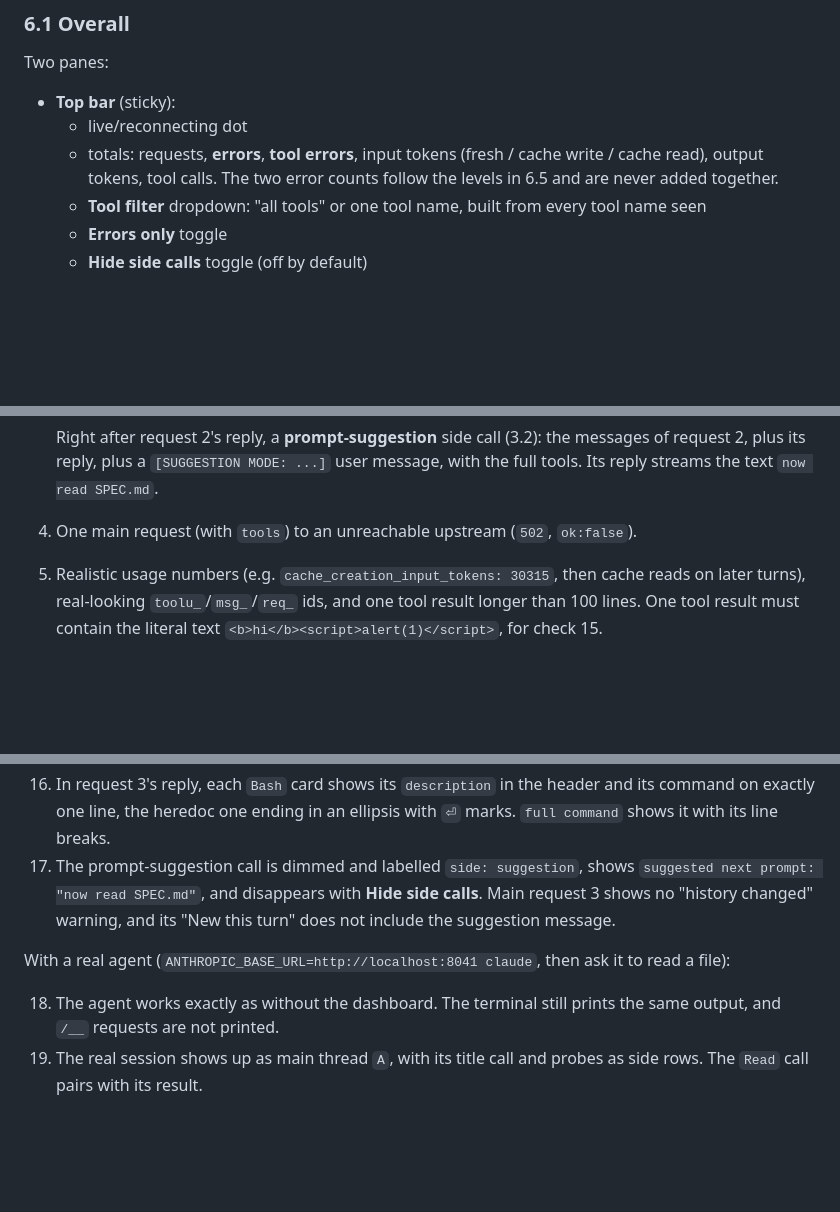
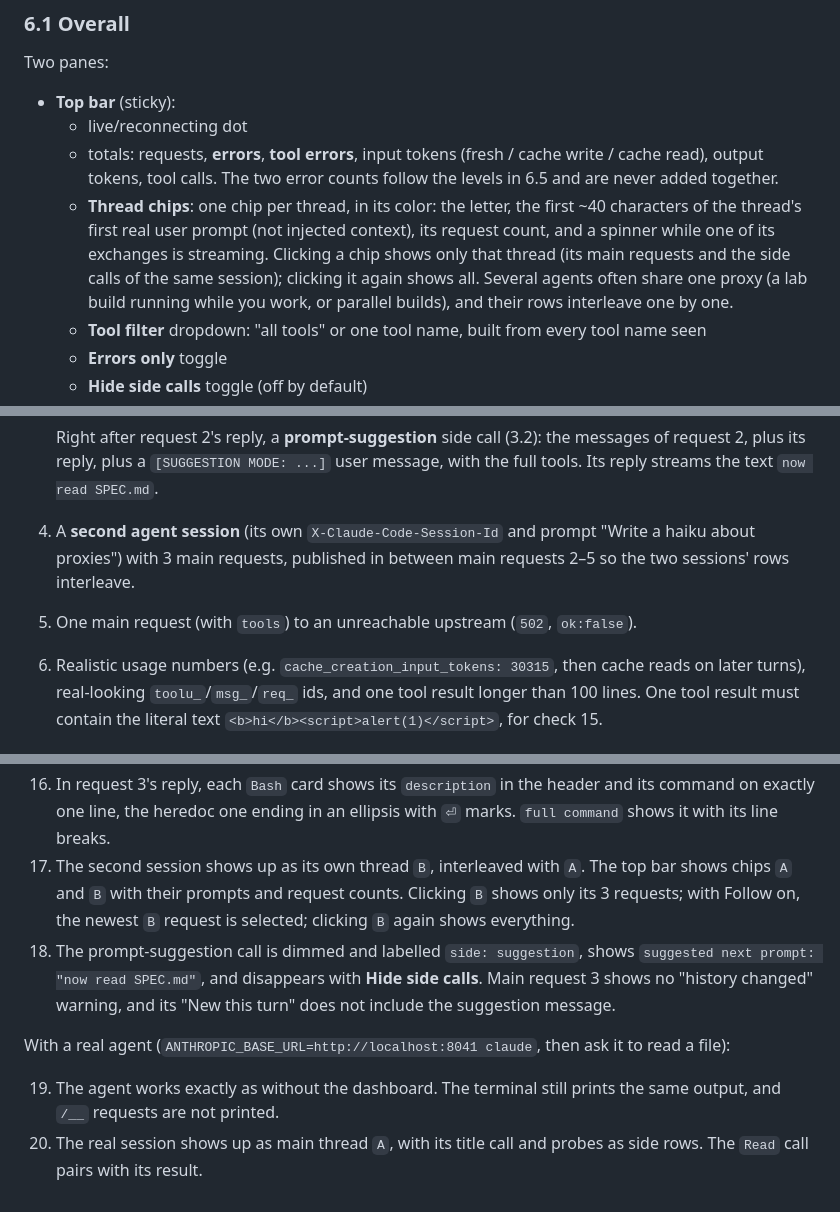
Before and after one commit to DorShneider198/programming-with-ai-agents, a Markdown page: lab4/SPEC.md, 3 parts joined by grey strips. Drawn GitHub-style; blank space fills up the shorter version.

Commit message:
Lab 4 spec: thread chips to follow one session at a time
On live traffic three agent sessions (the working session and two
parallel builds) shared one proxy, and their rows interleaved one by
one. Threads got letters, but there was no way to look at one. Add
thread chips in the top bar (prompt, request count, streaming spinner)
that filter the list, define how filters and Follow combine, add a
second session to the demo, and add check 17.

Co-Authored-By: Claude Opus 5.5 <noreply@anthropic.com>

```diff
--- a/lab4/SPEC.md
+++ b/lab4/SPEC.md
@@ -381,6 +381,13 @@ Two panes:
   - totals: requests, **errors**, **tool errors**, input tokens (fresh / cache
     write / cache read), output tokens, tool calls. The two error counts follow
     the levels in 6.5 and are never added together.
+  - **Thread chips**: one chip per thread, in its color: the letter, the
+    first ~40 characters of the thread's first real user prompt (not injected
+    context), its request count, and a spinner while one of its exchanges is
+    streaming. Clicking a chip shows only that thread (its main requests and
+    the side calls of the same session); clicking it again shows all. Several
+    agents often share one proxy (a lab build running while you work, or
+    parallel builds), and their rows interleave one by one.
   - **Tool filter** dropdown: "all tools" or one tool name, built from every
     tool name seen
   - **Errors only** toggle
@@ -611,8 +623,11 @@ The sample must include, using the shapes in section 3:
    Right after request 2's reply, a **prompt-suggestion** side call (3.2): the
    messages of request 2, plus its reply, plus a `[SUGGESTION MODE: ...]` user
    message, with the full tools. Its reply streams the text `now read SPEC.md`.
-4. One main request (with `tools`) to an unreachable upstream (`502`, `ok:false`).
-5. Realistic usage numbers (e.g. `cache_creation_input_tokens: 30315`, then
+4. A **second agent session** (its own `X-Claude-Code-Session-Id` and prompt
+   "Write a haiku about proxies") with 3 main requests, published in between
+   main requests 2–5 so the two sessions' rows interleave.
+5. One main request (with `tools`) to an unreachable upstream (`502`, `ok:false`).
+6. Realistic usage numbers (e.g. `cache_creation_input_tokens: 30315`, then
    cache reads on later turns), real-looking `toolu_`/`msg_`/`req_` ids, and
    one tool result longer than 100 lines. One tool result must contain the
    literal text `<b>hi</b><script>alert(1)</script>`, for check 15.
@@ -662,7 +677,11 @@ Run `python3 proxy.py --demo` and open `http://localhost:8041/__dashboard`:
 16. In request 3's reply, each `Bash` card shows its `description` in the
     header and its command on exactly one line, the heredoc one ending in an
     ellipsis with `⏎` marks. `full command` shows it with its line breaks.
-17. The prompt-suggestion call is dimmed and labelled `side: suggestion`, shows
+17. The second session shows up as its own thread `B`, interleaved with `A`.
+    The top bar shows chips `A` and `B` with their prompts and request counts.
+    Clicking `B` shows only its 3 requests; with Follow on, the newest `B`
+    request is selected; clicking `B` again shows everything.
+18. The prompt-suggestion call is dimmed and labelled `side: suggestion`, shows
     `suggested next prompt: "now read SPEC.md"`, and disappears with **Hide
     side calls**. Main request 3 shows no "history changed" warning, and its
     "New this turn" does not include the suggestion message.
@@ -670,7 +689,7 @@ Run `python3 proxy.py --demo` and open `http://localhost:8041/__dashboard`:
 With a real agent (`ANTHROPIC_BASE_URL=http://localhost:8041 claude`, then ask
 it to read a file):
 
-18. The agent works exactly as without the dashboard. The terminal still prints
+19. The agent works exactly as without the dashboard. The terminal still prints
     the same output, and `/__` requests are not printed.
-19. The real session shows up as main thread `A`, with its title call and
+20. The real session shows up as main thread `A`, with its title call and
     probes as side rows. The `Read` call pairs with its result.
```
Also changed, not shown: other parts of lab4/SPEC.md (+5 -0 lines).
